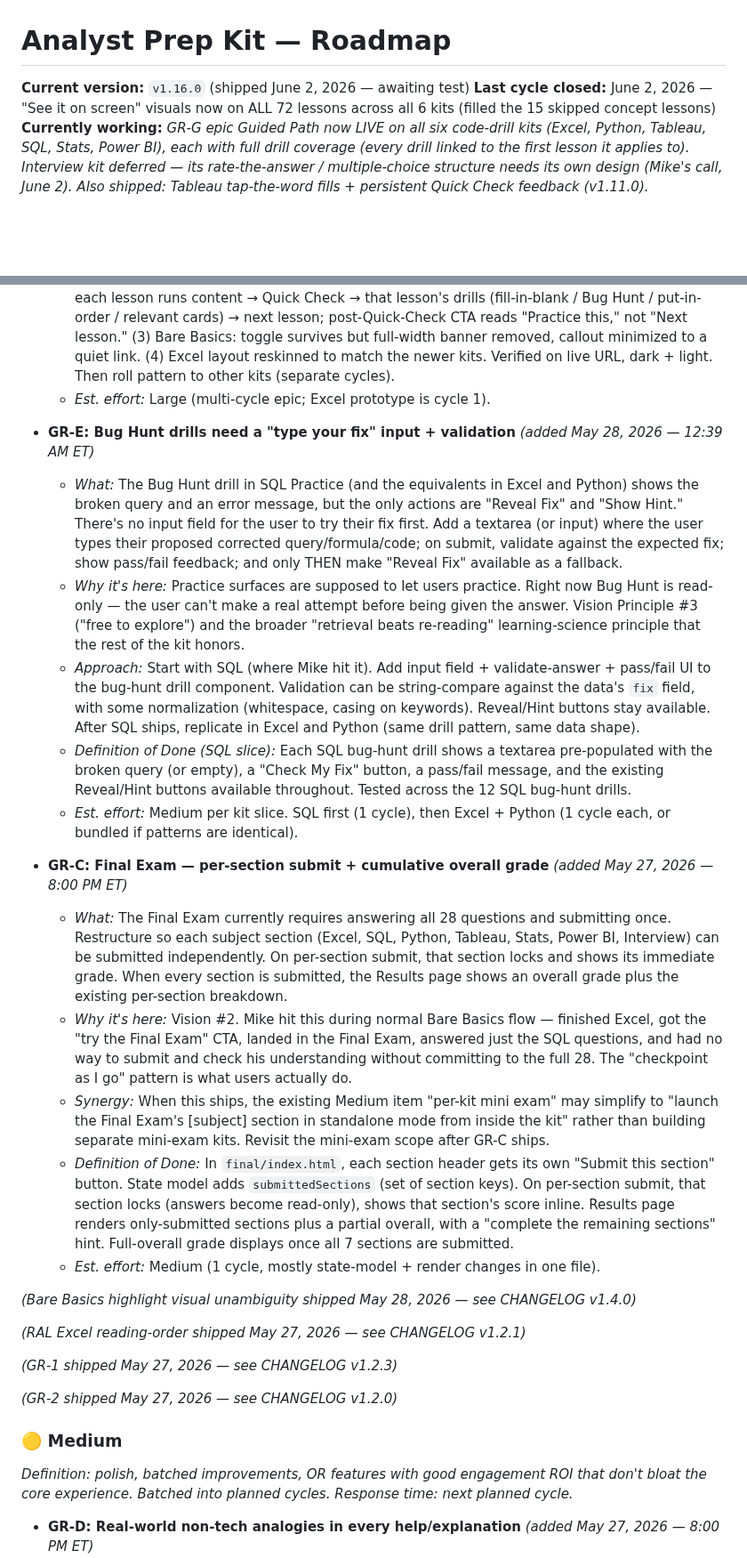
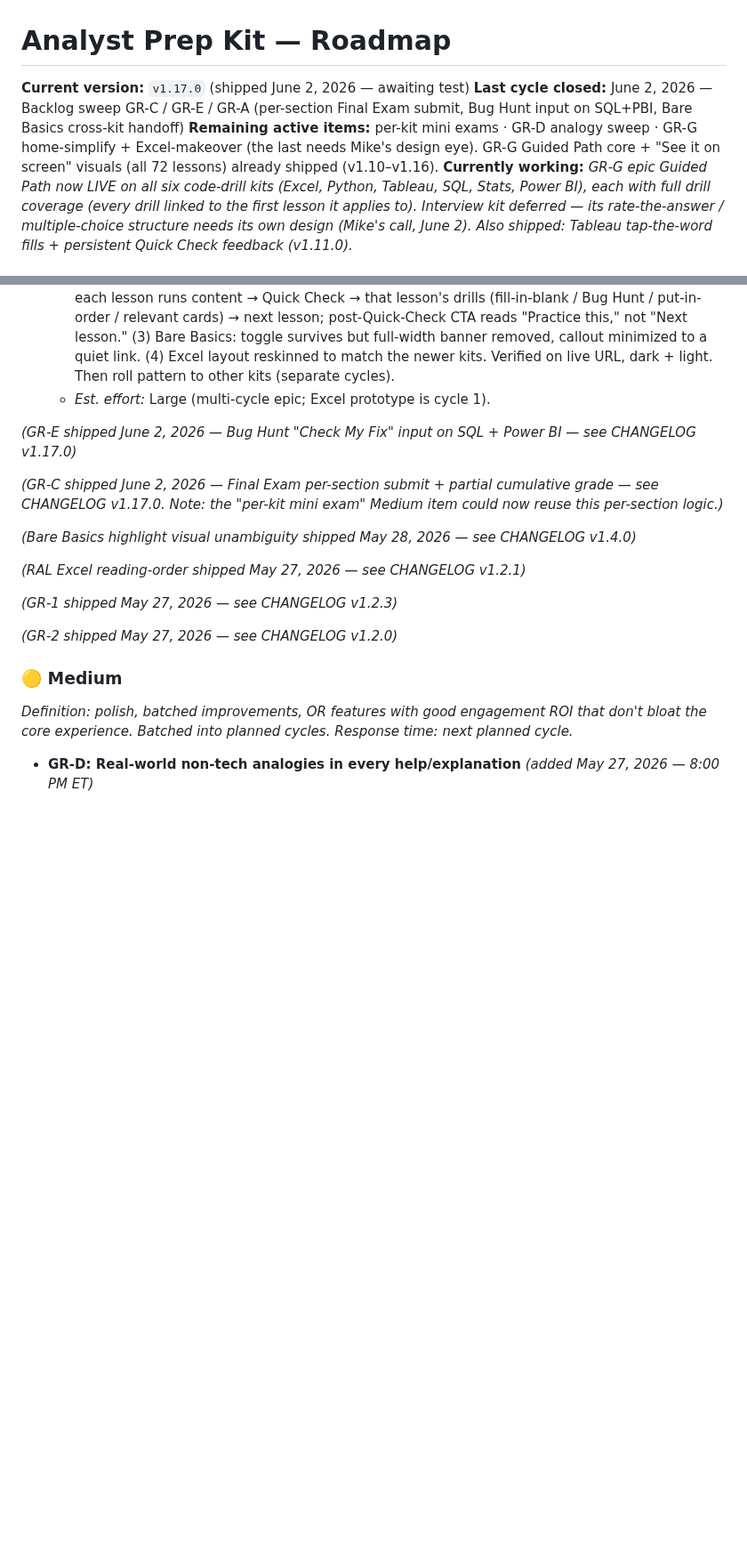
Before and after one commit to michaelnocito/analyst-prep-kit, a Markdown page: ROADMAP.md, 2 parts joined by grey strips. Shown at 89% size. Drawn GitHub-style; blank space fills up the shorter version.

Commit message:
v1.17.0 — changelog/roadmap: GR-C, GR-E, GR-A shipped; mark GR-G core done (June 2, 2026 — 11:05 PM ET)

```diff
--- a/ROADMAP.md
+++ b/ROADMAP.md
@@ -1,7 +1,8 @@
 # Analyst Prep Kit — Roadmap
 
-**Current version:** `v1.16.0` (shipped June 2, 2026 — awaiting test)
-**Last cycle closed:** June 2, 2026 — "See it on screen" visuals now on ALL 72 lessons across all 6 kits (filled the 15 skipped concept lessons)
+**Current version:** `v1.17.0` (shipped June 2, 2026 — awaiting test)
+**Last cycle closed:** June 2, 2026 — Backlog sweep GR-C / GR-E / GR-A (per-section Final Exam submit, Bug Hunt input on SQL+PBI, Bare Basics cross-kit handoff)
+**Remaining active items:** per-kit mini exams · GR-D analogy sweep · GR-G home-simplify + Excel-makeover (the last needs Mike's design eye). GR-G Guided Path core + "See it on screen" visuals (all 72 lessons) already shipped (v1.10–v1.16).
 **Currently working:** _GR-G epic Guided Path now LIVE on all six code-drill kits (Excel, Python, Tableau, SQL, Stats, Power BI), each with full drill coverage (every drill linked to the first lesson it applies to). Interview kit deferred — its rate-the-answer / multiple-choice structure needs its own design (Mike's call, June 2). Also shipped: Tableau tap-the-word fills + persistent Quick Check feedback (v1.11.0)._
 
 ---
@@ -140,19 +142,9 @@ _(GR-F-1, GR-F-2, GR-F-3 shipped May 28, 2026 — see CHANGELOG v1.4.1)_
   - _Definition of Done (Excel prototype — locked June 1, 2026):_ Scope = **whole Excel kit (all 12 lessons) in one pass**. Model = **guided-primary, browse stays** (straight path is the hero/default; no skip past a lesson's drills to the next lesson; Lessons/Practice list still reachable for free exploration per Vision #3). (1) Home leads with one prominent "Start/Continue learning" entry + Pivot Lab kept prominent; 3-tile Learn/Practice/Cards grid removed. (2) Guided flow: each lesson runs content → Quick Check → that lesson's drills (fill-in-blank / Bug Hunt / put-in-order / relevant cards) → next lesson; post-Quick-Check CTA reads "Practice this," not "Next lesson." (3) Bare Basics: toggle survives but full-width banner removed, callout minimized to a quiet link. (4) Excel layout reskinned to match the newer kits. Verified on live URL, dark + light. Then roll pattern to other kits (separate cycles).
   - _Est. effort:_ Large (multi-cycle epic; Excel prototype is cycle 1).
 
-- **GR-E: Bug Hunt drills need a "type your fix" input + validation** _(added May 28, 2026 — 12:39 AM ET)_
-  - _What:_ The Bug Hunt drill in SQL Practice (and the equivalents in Excel and Python) shows the broken query and an error message, but the only actions are "Reveal Fix" and "Show Hint." There's no input field for the user to try their fix first. Add a textarea (or input) where the user types their proposed corrected query/formula/code; on submit, validate against the expected fix; show pass/fail feedback; and only THEN make "Reveal Fix" available as a fallback.
-  - _Why it's here:_ Practice surfaces are supposed to let users practice. Right now Bug Hunt is read-only — the user can't make a real attempt before being given the answer. Vision Principle #3 ("free to explore") and the broader "retrieval beats re-reading" learning-science principle that the rest of the kit honors.
-  - _Approach:_ Start with SQL (where Mike hit it). Add input field + validate-answer + pass/fail UI to the bug-hunt drill component. Validation can be string-compare against the data's `fix` field, with some normalization (whitespace, casing on keywords). Reveal/Hint buttons stay available. After SQL ships, replicate in Excel and Python (same drill pattern, same data shape).
-  - _Definition of Done (SQL slice):_ Each SQL bug-hunt drill shows a textarea pre-populated with the broken query (or empty), a "Check My Fix" button, a pass/fail message, and the existing Reveal/Hint buttons available throughout. Tested across the 12 SQL bug-hunt drills.
-  - _Est. effort:_ Medium per kit slice. SQL first (1 cycle), then Excel + Python (1 cycle each, or bundled if patterns are identical).
+_(GR-E shipped June 2, 2026 — Bug Hunt "Check My Fix" input on SQL + Power BI — see CHANGELOG v1.17.0)_
 
-- **GR-C: Final Exam — per-section submit + cumulative overall grade** _(added May 27, 2026 — 8:00 PM ET)_
-  - _What:_ The Final Exam currently requires answering all 28 questions and submitting once. Restructure so each subject section (Excel, SQL, Python, Tableau, Stats, Power BI, Interview) can be submitted independently. On per-section submit, that section locks and shows its immediate grade. When every section is submitted, the Results page shows an overall grade plus the existing per-section breakdown.
-  - _Why it's here:_ Vision #2. Mike hit this during normal Bare Basics flow — finished Excel, got the "try the Final Exam" CTA, landed in the Final Exam, answered just the SQL questions, and had no way to submit and check his understanding without committing to the full 28. The "checkpoint as I go" pattern is what users actually do.
-  - _Synergy:_ When this ships, the existing Medium item "per-kit mini exam" may simplify to "launch the Final Exam's [subject] section in standalone mode from inside the kit" rather than building separate mini-exam kits. Revisit the mini-exam scope after GR-C ships.
-  - _Definition of Done:_ In `final/index.html`, each section header gets its own "Submit this section" button. State model adds `submittedSections` (set of section keys). On per-section submit, that section locks (answers become read-only), shows that section's score inline. Results page renders only-submitted sections plus a partial overall, with a "complete the remaining sections" hint. Full-overall grade displays once all 7 sections are submitted.
-  - _Est. effort:_ Medium (1 cycle, mostly state-model + render changes in one file).
+_(GR-C shipped June 2, 2026 — Final Exam per-section submit + partial cumulative grade — see CHANGELOG v1.17.0. Note: the "per-kit mini exam" Medium item could now reuse this per-section logic.)_
 
 _(Bare Basics highlight visual unambiguity shipped May 28, 2026 — see CHANGELOG v1.4.0)_
 
```
Also changed, not shown: other parts of ROADMAP.md (+2 -8 lines), CHANGELOG.md (+28 -0 lines).
